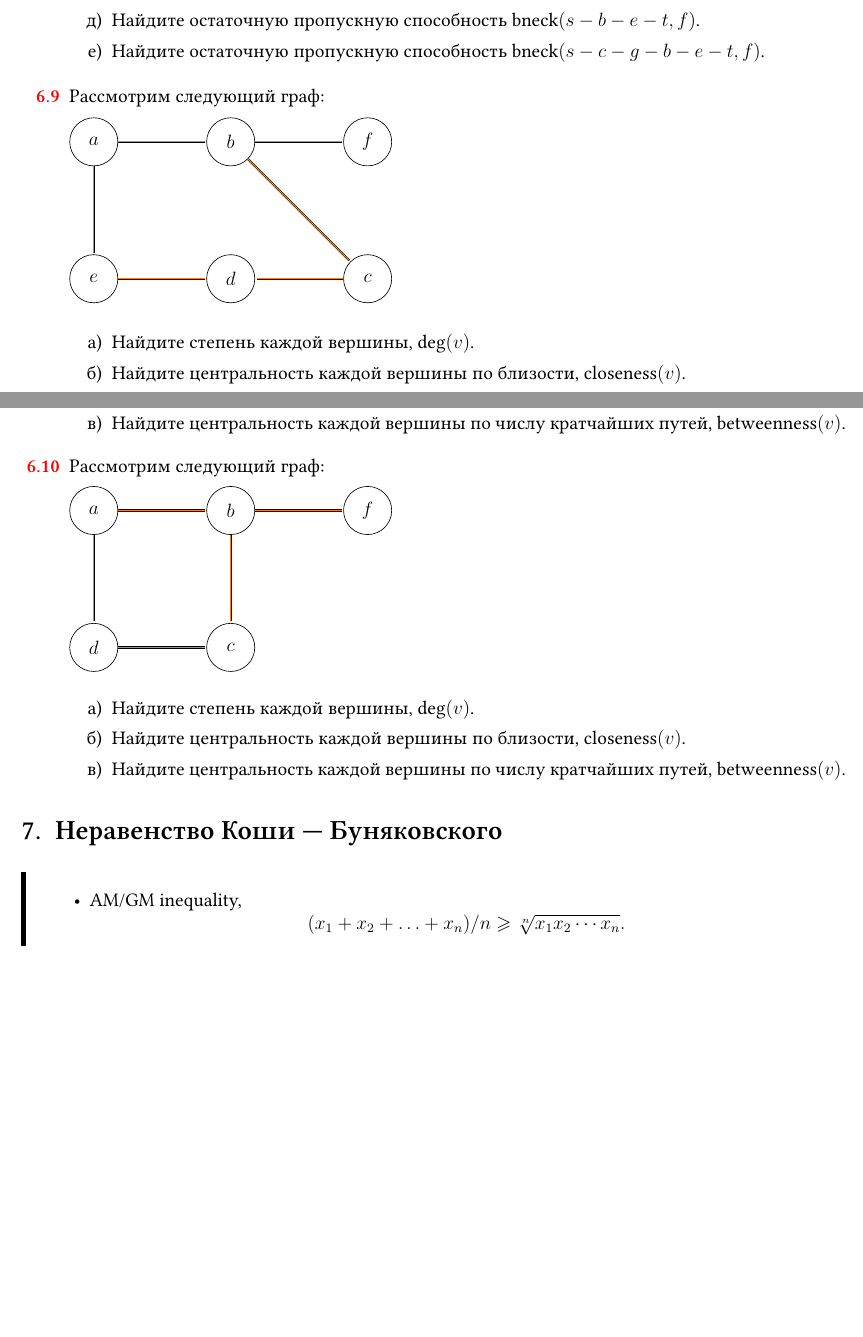
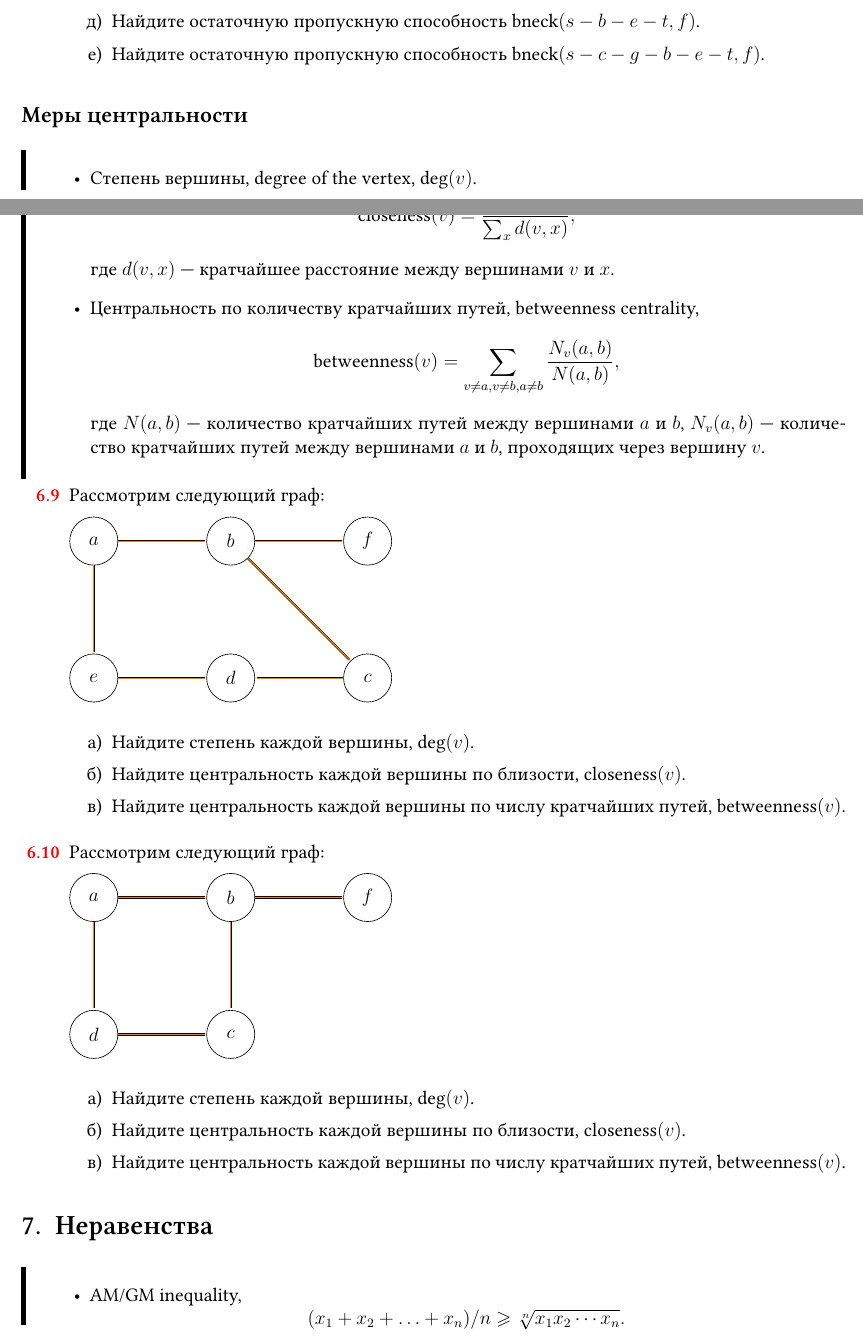
Before and after one commit to bdemeshev/optimal-solution-pro, a LaTeX document (optimal-solution-pro.tex): two parts of pages 18 and 19 of 30 before the commit and two parts of pages 18 and 19 of 31 after it, joined at a grey line, cut so that both start at the same text, the shorter picture padded with empty space. Compiled offline with XeLaTeX; a missing font is replaced by an installed copy or a similar font.

Commit message:
better mini theory blocks

```diff
--- a/optimal-solution-pro.tex
+++ b/optimal-solution-pro.tex
@@ -168,6 +168,11 @@ fill=green!30]
 % конфликтует много с кем, плохая реализация
 % https://tex.stackexchange.com/questions/471532/alternatives-to-the-physics-package
 \DeclareMathOperator{\bneck}{bneck}
+\DeclarePairedDelimiter{\norm}{\lVert}{\rVert}
+\DeclarePairedDelimiter{\abs}{\lvert}{\rvert}
+\DeclarePairedDelimiter{\scalp}{\langle}{\rangle}
+
+
 
 \usepackage{listings}
 \lstset{%
@@ -2372,6 +2377,25 @@ $a_4 = 5$ & \innerbox{}{11}   & \innerbox{500}{8} & \innerbox{300}{6}   \\\hline
 \end{sol}
 \end{problem}
 
+\subsection*{Меры центральности}
+
+\begin{leftbar}
+ \begin{itemize}
+  \item Степень вершины, degree of the vertex, $\deg(v)$.
+  \item Центральность по близости, closeness centrality,
+  \[
+    \closeness(v) = \frac{1}{\sum_x d(v, x)},
+  \]
+  где $d(v, x)$ — кратчайшее расстояние между вершинами $v$ и $x$.
+  \item Центральность по количеству кратчайших путей, betweenness centrality,
+  \[
+    \betweenness(v) = \sum_{v \neq a, v \neq b, \\ a \neq b} \frac{N_v(a, b)}{N(a, b)},
+  \]
+  где $N(a, b)$ — количество кратчайших путей между вершинами $a$ и $b$,
+  $N_v(a, b)$ — количество кратчайших путей между вершинами $a$ и $b$, проходящих через вершину $v$.
+ \end{itemize}
+
+\end{leftbar}
 
 \begin{problem}
 
@@ -2442,7 +2466,7 @@ $a_4 = 5$ & \innerbox{}{11}   & \innerbox{500}{8} & \innerbox{300}{6}   \\\hline
 
 
 
-\section{Неравенство Коши~— Буняковского}
+\section{Неравенства}
 
 
 \begin{leftbar}
```
Also changed, not shown: optimal-solution-pro.pdf, optimal-solution-pro.tex (6 more changed lines).
